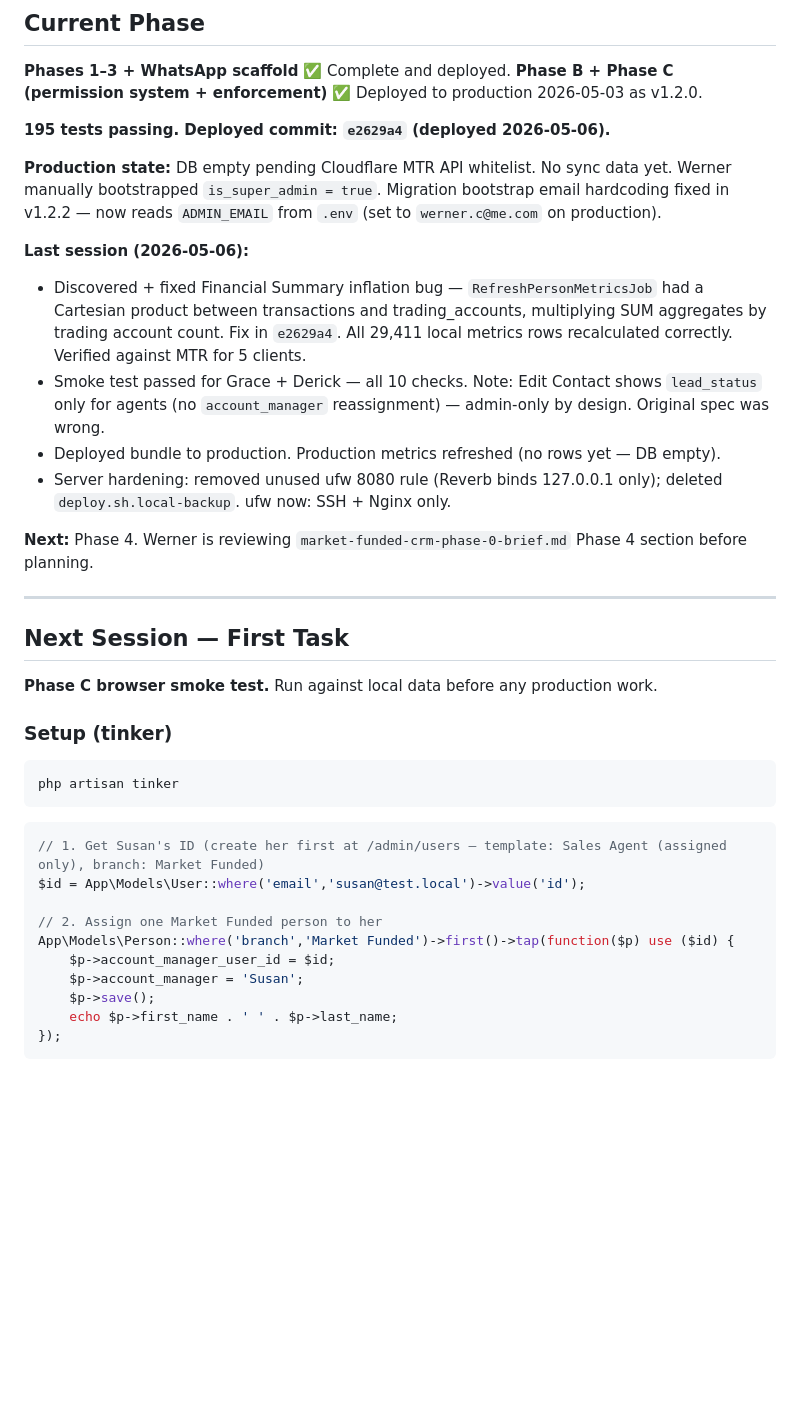
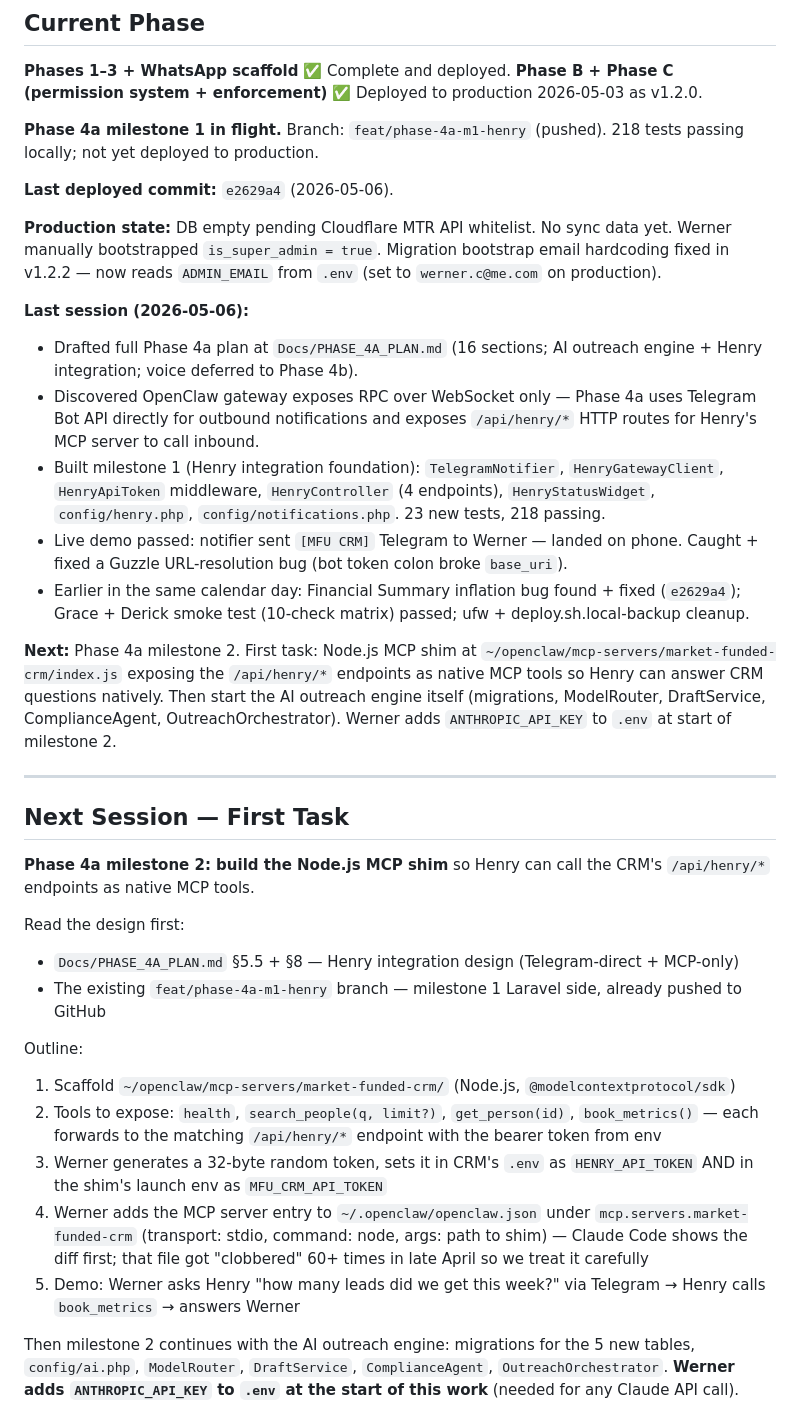
Before and after one commit to WernerCrous1972/Market-Funded-Crm, a Markdown page: CLAUDE.md, the part around one of its changes. Drawn GitHub-style; blank space fills up the shorter version.

````diff
--- a/CLAUDE.md
+++ b/CLAUDE.md
@@ -137,39 +137,37 @@ Do NOT skip this protocol even if Werner asks for a quick task. A 30-second orie
 **Phases 1–3 + WhatsApp scaffold** ✅ Complete and deployed.
 **Phase B + Phase C (permission system + enforcement)** ✅ Deployed to production 2026-05-03 as v1.2.0.
 
-**195 tests passing. Deployed commit: `e2629a4` (deployed 2026-05-06).**
+**Phase 4a milestone 1 in flight.** Branch: `feat/phase-4a-m1-henry` (pushed). 218 tests passing locally; not yet deployed to production.
+
+**Last deployed commit:** `e2629a4` (2026-05-06).
 
 **Production state:** DB empty pending Cloudflare MTR API whitelist. No sync data yet. Werner manually bootstrapped `is_super_admin = true`. Migration bootstrap email hardcoding fixed in v1.2.2 — now reads `ADMIN_EMAIL` from `.env` (set to `werner.c@me.com` on production).
 
 **Last session (2026-05-06):**
-- Discovered + fixed Financial Summary inflation bug — `RefreshPersonMetricsJob` had a Cartesian product between transactions and trading_accounts, multiplying SUM aggregates by trading account count. Fix in `e2629a4`. All 29,411 local metrics rows recalculated correctly. Verified against MTR for 5 clients.
-- Smoke test passed for Grace + Derick — all 10 checks. Note: Edit Contact shows `lead_status` only for agents (no `account_manager` reassignment) — admin-only by design. Original spec was wrong.
-- Deployed bundle to production. Production metrics refreshed (no rows yet — DB empty).
-- Server hardening: removed unused ufw 8080 rule (Reverb binds 127.0.0.1 only); deleted `deploy.sh.local-backup`. ufw now: SSH + Nginx only.
+- Drafted full Phase 4a plan at `Docs/PHASE_4A_PLAN.md` (16 sections; AI outreach engine + Henry integration; voice deferred to Phase 4b).
+- Discovered OpenClaw gateway exposes RPC over WebSocket only — Phase 4a uses Telegram Bot API directly for outbound notifications and exposes `/api/henry/*` HTTP routes for Henry's MCP server to call inbound.
+- Built milestone 1 (Henry integration foundation): `TelegramNotifier`, `HenryGatewayClient`, `HenryApiToken` middleware, `HenryController` (4 endpoints), `HenryStatusWidget`, `config/henry.php`, `config/notifications.php`. 23 new tests, 218 passing.
+- Live demo passed: notifier sent `[MFU CRM]` Telegram to Werner — landed on phone. Caught + fixed a Guzzle URL-resolution bug (bot token colon broke `base_uri`).
+- Earlier in the same calendar day: Financial Summary inflation bug found + fixed (`e2629a4`); Grace + Derick smoke test (10-check matrix) passed; ufw + deploy.sh.local-backup cleanup.
 
-**Next:** Phase 4. Werner is reviewing `market-funded-crm-phase-0-brief.md` Phase 4 section before planning.
+**Next:** Phase 4a milestone 2. First task: Node.js MCP shim at `~/openclaw/mcp-servers/market-funded-crm/index.js` exposing the `/api/henry/*` endpoints as native MCP tools so Henry can answer CRM questions natively. Then start the AI outreach engine itself (migrations, ModelRouter, DraftService, ComplianceAgent, OutreachOrchestrator). Werner adds `ANTHROPIC_API_KEY` to `.env` at start of milestone 2.
 
 ---
 
 ## Next Session — First Task
 
-**Phase C browser smoke test.** Run against local data before any production work.
+**Phase 4a milestone 2: build the Node.js MCP shim** so Henry can call the CRM's `/api/henry/*` endpoints as native MCP tools.
 
-### Setup (tinker)
+Read the design first:
+- `Docs/PHASE_4A_PLAN.md` §5.5 + §8 — Henry integration design (Telegram-direct + MCP-only)
+- The existing `feat/phase-4a-m1-henry` branch — milestone 1 Laravel side, already pushed to GitHub
 
-```bash
-php artisan tinker
-```
-```php
-// 1. Get Susan's ID (create her first at /admin/users — template: Sales Agent (assigned only), branch: Market Funded)
-$id = App\Models\User::where('email','susan@test.local')->value('id');
+Outline:
+1. Scaffold `~/openclaw/mcp-servers/market-funded-crm/` (Node.js, `@modelcontextprotocol/sdk`)
+2. Tools to expose: `health`, `search_people(q, limit?)`, `get_person(id)`, `book_metrics()` — each forwards to the matching `/api/henry/*` endpoint with the bearer token from env
+3. Werner generates a 32-byte random token, sets it in CRM's `.env` as `HENRY_API_TOKEN` AND in the shim's launch env as `MFU_CRM_API_TOKEN`
+4. Werner adds the MCP server entry to `~/.openclaw/openclaw.json` under `mcp.servers.market-funded-crm` (transport: stdio, command: node, args: path to shim) — Claude Code shows the diff first; that file got "clobbered" 60+ times in late April so we treat it carefully
+5. Demo: Werner asks Henry "how many leads did we get this week?" via Telegram → Henry calls `book_metrics` → answers Werner
 
-// 2. Assign one Market Funded person to her
-App\Models\Person::where('branch','Market Funded')->first()->tap(function($p) use ($id) {
-    $p->account_manager_user_id = $id;
-    $p->account_manager = 'Susan';
-    $p->save();
-    echo $p->first_name . ' ' . $p->last_name;
-});
-```
+Then milestone 2 continues with the AI outreach engine: migrations for the 5 new tables, `config/ai.php`, `ModelRouter`, `DraftService`, `ComplianceAgent`, `OutreachOrchestrator`. **Werner adds `ANTHROPIC_API_KEY` to `.env` at the start of this work** (needed for any Claude API call).
 
````
Also changed, not shown: other parts of CLAUDE.md (+1 -21 lines), CHANGELOG.md (+35 -1 lines).
